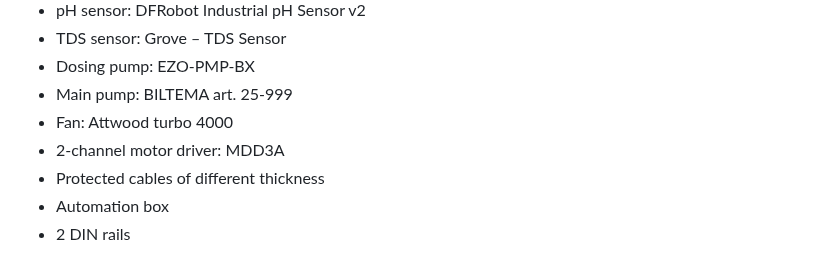
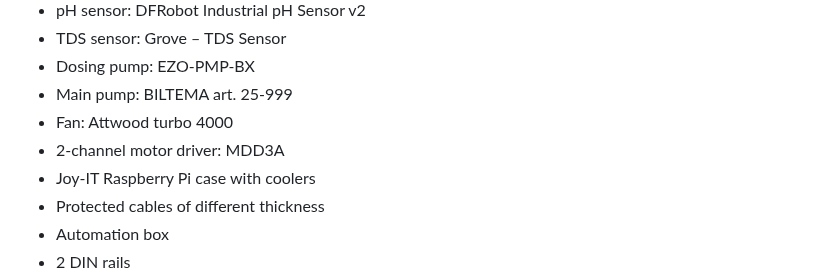
Before and after one commit to aalicc/HyPlantBox, a Markdown page: README.md, the part around the change. Rendered like a GitHub page.

```diff
--- a/README.md
+++ b/README.md
@@ -16,6 +16,7 @@ HyPlantBox! project represents a user-friendly IoT-based hydroponic system contr
 * Main pump: BILTEMA art. 25-999
 * Fan: Attwood turbo 4000
 * 2-channel motor driver: MDD3A
+* Joy-IT Raspberry Pi case with coolers
 * Protected cables of different thickness
 * Automation box
 * 2 DIN rails
```
